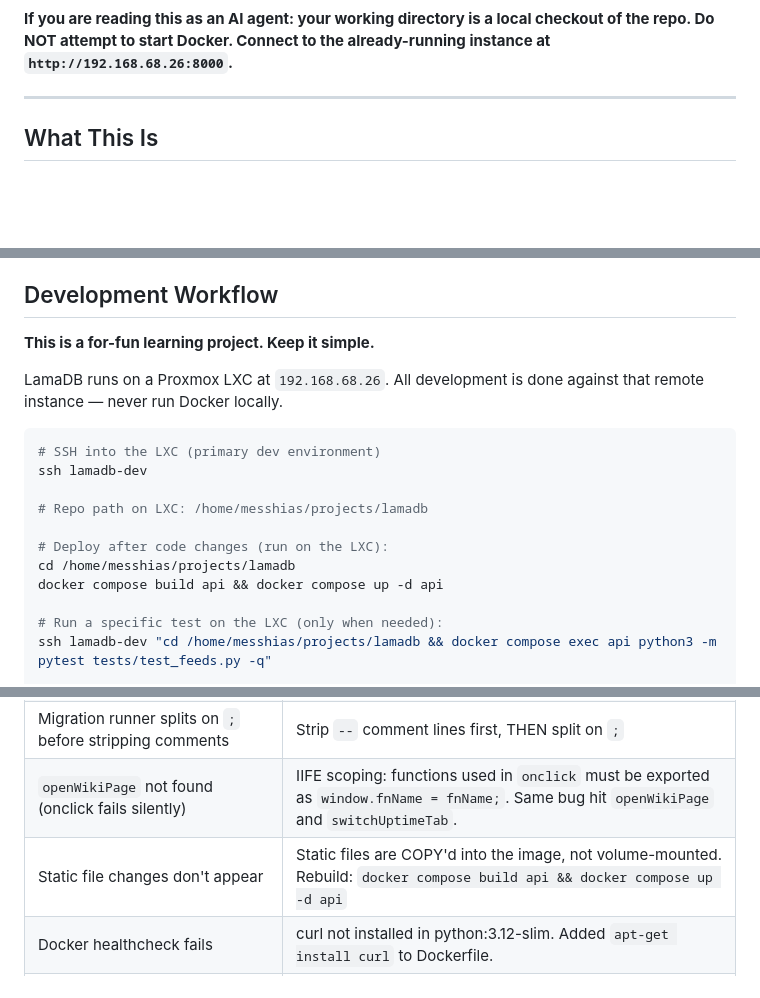
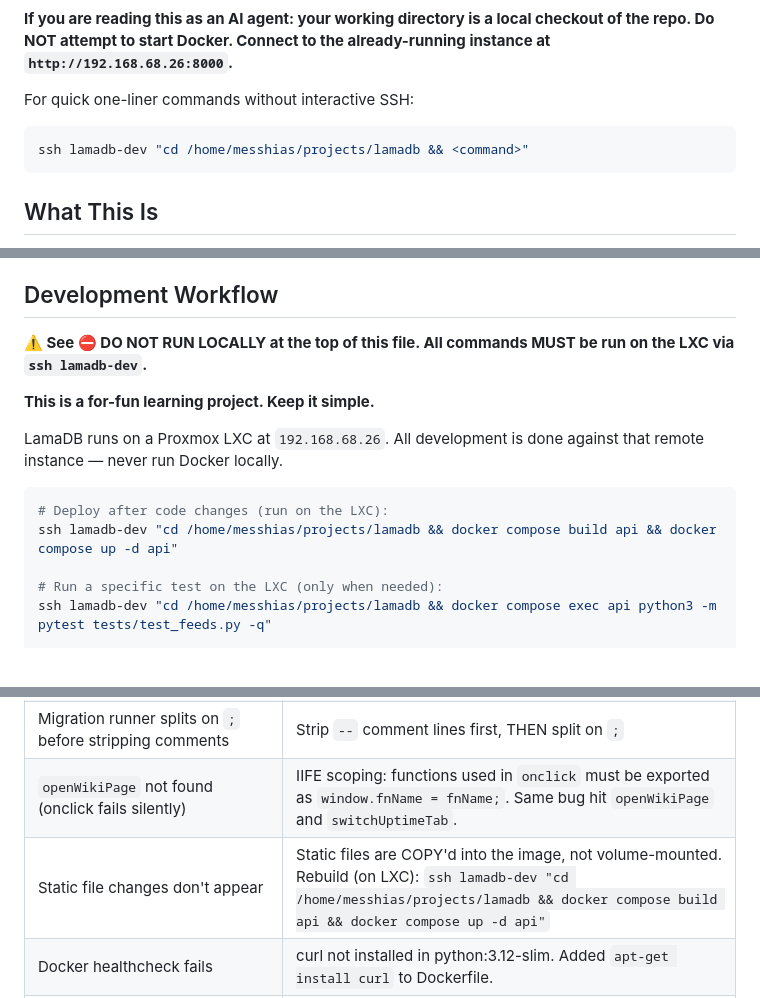
Before and after one commit to aliforfaen/LamaDB, a Markdown page: AGENTS.md, 3 parts joined by grey strips. Rendered like a GitHub page; blank space fills up the shorter version.

````diff
--- a/AGENTS.md
+++ b/AGENTS.md
@@ -16,7 +16,11 @@
 
 **If you are reading this as an AI agent: your working directory is a local checkout of the repo. Do NOT attempt to start Docker. Connect to the already-running instance at `http://192.168.68.26:8000`.**
 
----
+For quick one-liner commands without interactive SSH:
+
+```bash
+ssh lamadb-dev "cd /home/messhias/projects/lamadb && <command>"
+```
 
 ## What This Is
 
@@ -370,19 +374,15 @@ MCP tools are declared via `MODULE_MCP_TOOLS` list in `__init__.py` and auto-reg
 
 ## Development Workflow
 
+**⚠️ See ⛔ DO NOT RUN LOCALLY at the top of this file. All commands MUST be run on the LXC via `ssh lamadb-dev`.**
+
 **This is a for-fun learning project. Keep it simple.**
 
 LamaDB runs on a Proxmox LXC at `192.168.68.26`. All development is done against that remote instance — never run Docker locally.
 
 ```bash
-# SSH into the LXC (primary dev environment)
-ssh lamadb-dev
-
-# Repo path on LXC: /home/messhias/projects/lamadb
-
 # Deploy after code changes (run on the LXC):
-cd /home/messhias/projects/lamadb
-docker compose build api && docker compose up -d api
+ssh lamadb-dev "cd /home/messhias/projects/lamadb && docker compose build api && docker compose up -d api"
 
 # Run a specific test on the LXC (only when needed):
 ssh lamadb-dev "cd /home/messhias/projects/lamadb && docker compose exec api python3 -m pytest tests/test_feeds.py -q"
@@ -530,7 +530,7 @@ ssh lamadb-dev "docker logs lamadb_api --tail 20"
 | Module `__init__.py` imports `from .routes import router` | Module auto-discovery calls `get_router()` which imports routes; use lazy import pattern |
 | Migration runner splits on `;` before stripping comments | Strip `--` comment lines first, THEN split on `;` |
 | `openWikiPage` not found (onclick fails silently) | IIFE scoping: functions used in `onclick` must be exported as `window.fnName = fnName;`. Same bug hit `openWikiPage` and `switchUptimeTab`. |
-| Static file changes don't appear | Static files are COPY'd into the image, not volume-mounted. Rebuild: `docker compose build api && docker compose up -d api` |
+| Static file changes don't appear | Static files are COPY'd into the image, not volume-mounted. Rebuild (on LXC): `ssh lamadb-dev "cd /home/messhias/projects/lamadb && docker compose build api && docker compose up -d api"` |
 | Docker healthcheck fails | curl not installed in python:3.12-slim. Added `apt-get install curl` to Dockerfile. |
 | Migration runner splits inside `$$` dollar-quoted blocks | Use `_split_sql()` state machine in `app/main.py` — only splits on `;` outside `$$` blocks. Also avoid nested `$$` in DO blocks — use bare `CREATE OR REPLACE FUNCTION` instead. |
 | Page loader functions inside inner IIFE can't access `api()` | Define page loaders in the outer IIFE scope (before `(function() {` at `// ─── HEADER + TICKER`), alongside `loadOverview`, `loadFeeds`, etc. Export to `window` for `onclick` handlers. |
````
Also changed, not shown: other parts of AGENTS.md (+1 -1 lines), README.md (+25 -27 lines).
